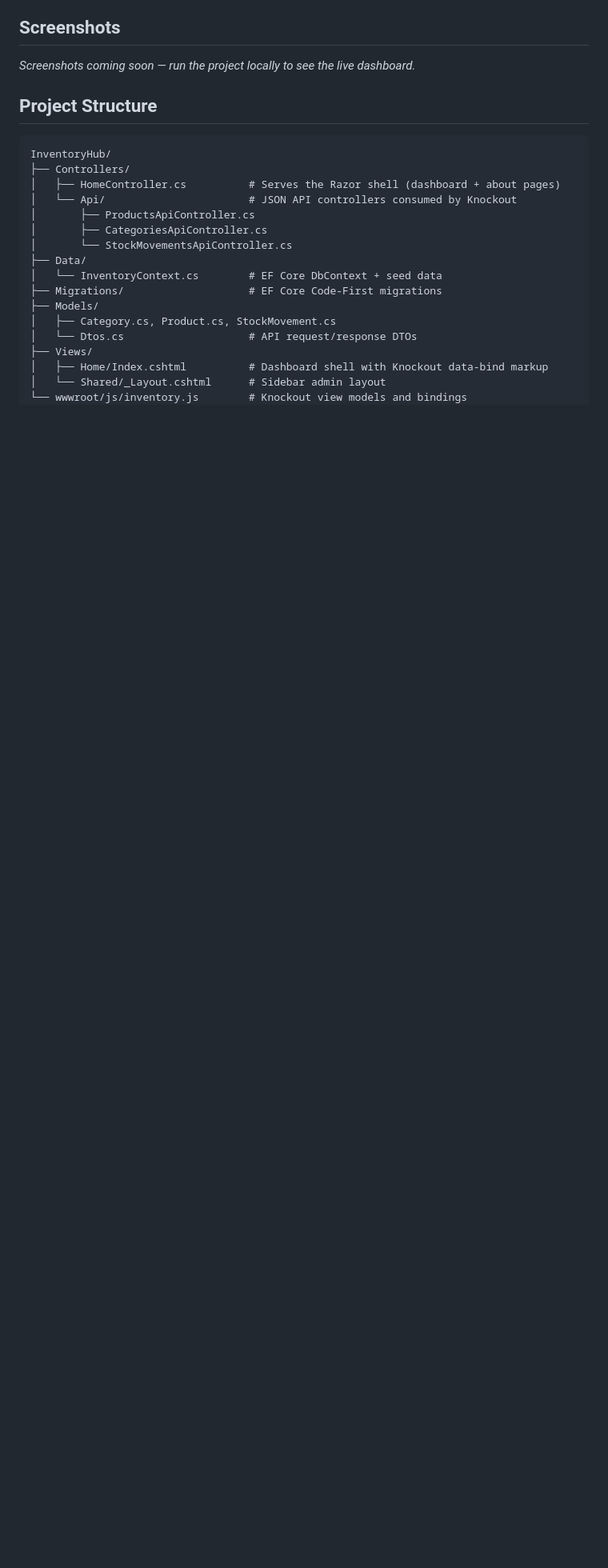
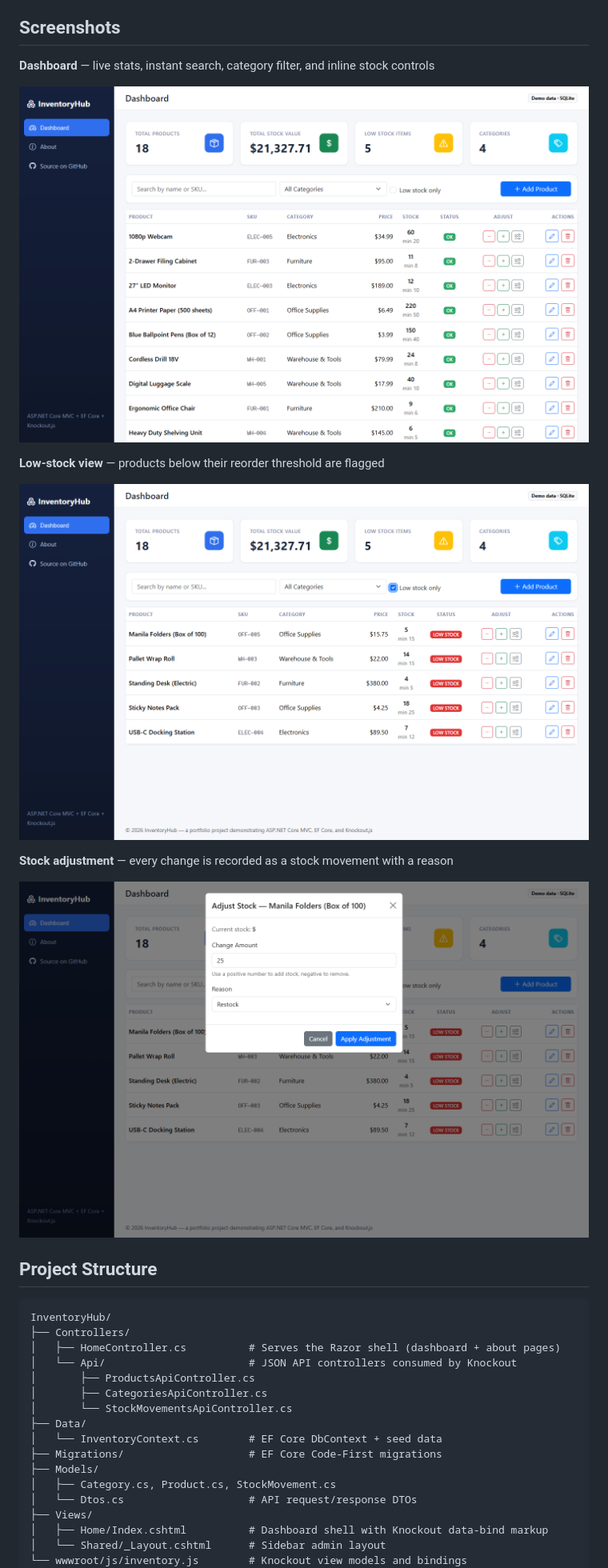
Before and after one commit to devharis007/InventoryHub, a Markdown page: README.md, the part around the change. Shown at 80% size. Drawn GitHub-style; pictures changed too: docs/screenshots/adjust-stock.png (added), docs/screenshots/dashboard.png (added), docs/screenshots/low-stock.png (added); blank space fills up the shorter version.

Commit message:
Add screenshots to README and fix GitHub source links

```diff
--- a/README.md
+++ b/README.md
@@ -27,7 +27,17 @@ common in real-world ASP.NET shops, alongside modern .NET backend practices.
 
 ## Screenshots
 
-_Screenshots coming soon — run the project locally to see the live dashboard._
+**Dashboard** — live stats, instant search, category filter, and inline stock controls
+
+![InventoryHub dashboard](docs/screenshots/dashboard.png)
+
+**Low-stock view** — products below their reorder threshold are flagged
+
+![Low-stock filter](docs/screenshots/low-stock.png)
+
+**Stock adjustment** — every change is recorded as a stock movement with a reason
+
+![Adjust stock modal](docs/screenshots/adjust-stock.png)
 
 ## Project Structure
 
```
Also changed, not shown: 2 other files.
